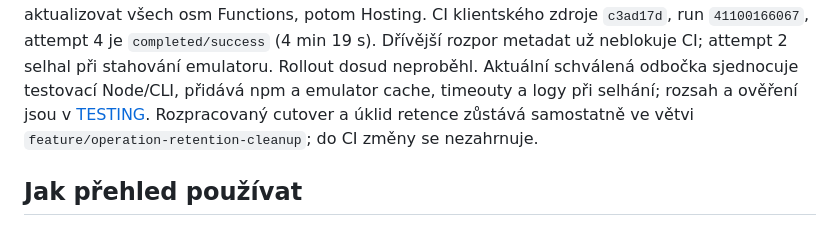
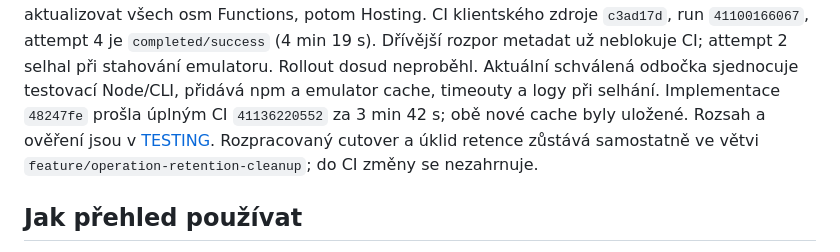
Before and after one commit to MikeyBeatz/ShoutOut, a Markdown page: docs/PROJECT_STATUS.md, the part around the change. Rendered like a GitHub page.

Commit message:
docs: record successful CI reliability checks

```diff
--- a/docs/PROJECT_STATUS.md
+++ b/docs/PROJECT_STATUS.md
@@ -16,7 +16,8 @@ CI klientského zdroje `c3ad17d`, run `41100166067`, attempt 4 je `completed/suc
 (4 min 19 s). Dřívější rozpor metadat už neblokuje CI; attempt 2 selhal při
 stahování emulatoru. Rollout dosud neproběhl. Aktuální schválená odbočka
 sjednocuje testovací Node/CLI, přidává npm a emulator cache, timeouty a logy
-při selhání; rozsah a ověření jsou v [TESTING](TESTING.md#ci-reliability).
+při selhání. Implementace `48247fe` prošla úplným CI `41136220552` za 3 min 42 s;
+obě nové cache byly uložené. Rozsah a ověření jsou v [TESTING](TESTING.md#ci-reliability).
 Rozpracovaný cutover a úklid retence zůstává samostatně ve větvi
 `feature/operation-retention-cleanup`; do CI změny se nezahrnuje.
 
```
Also changed, not shown: docs/TESTING.md (+5 -1 lines), docs/TODO.md (+2 -1 lines).
